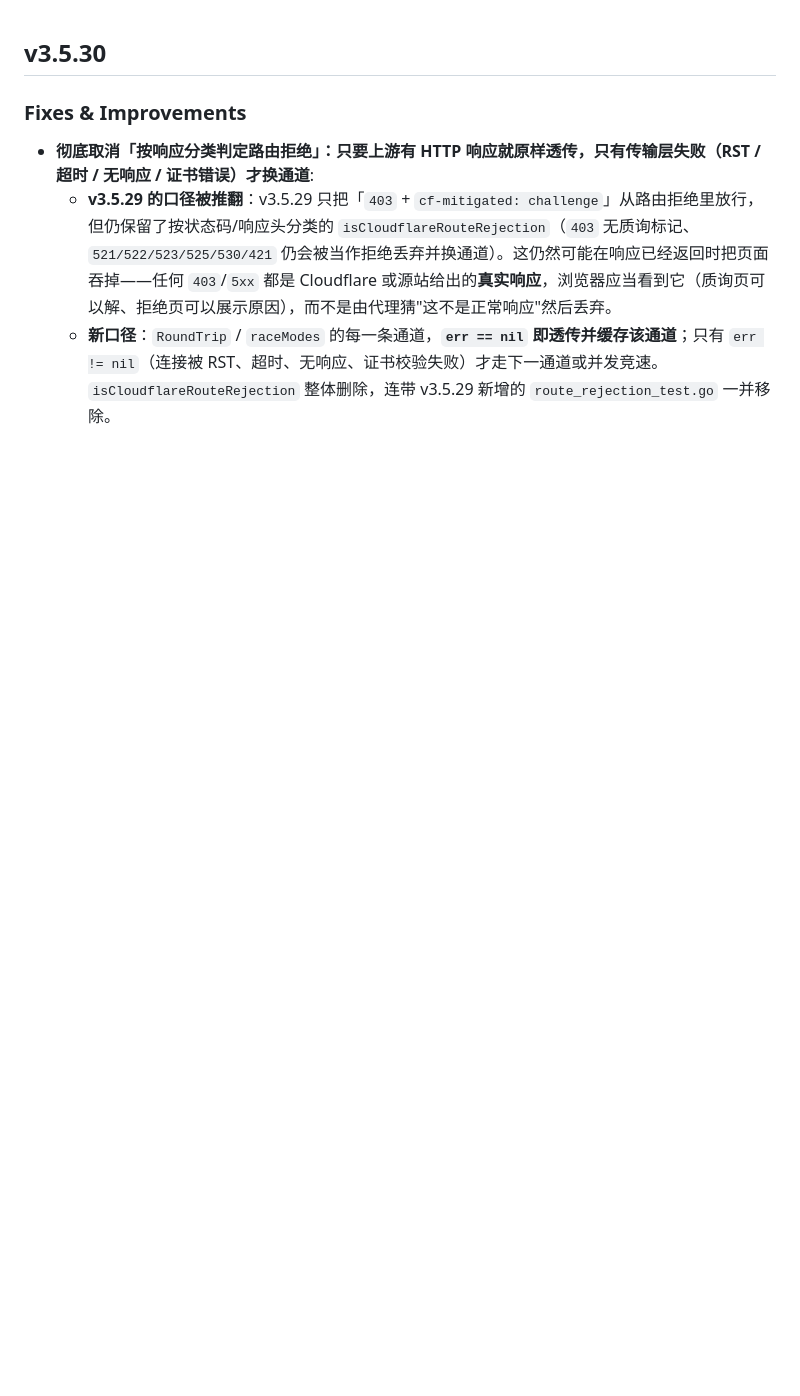
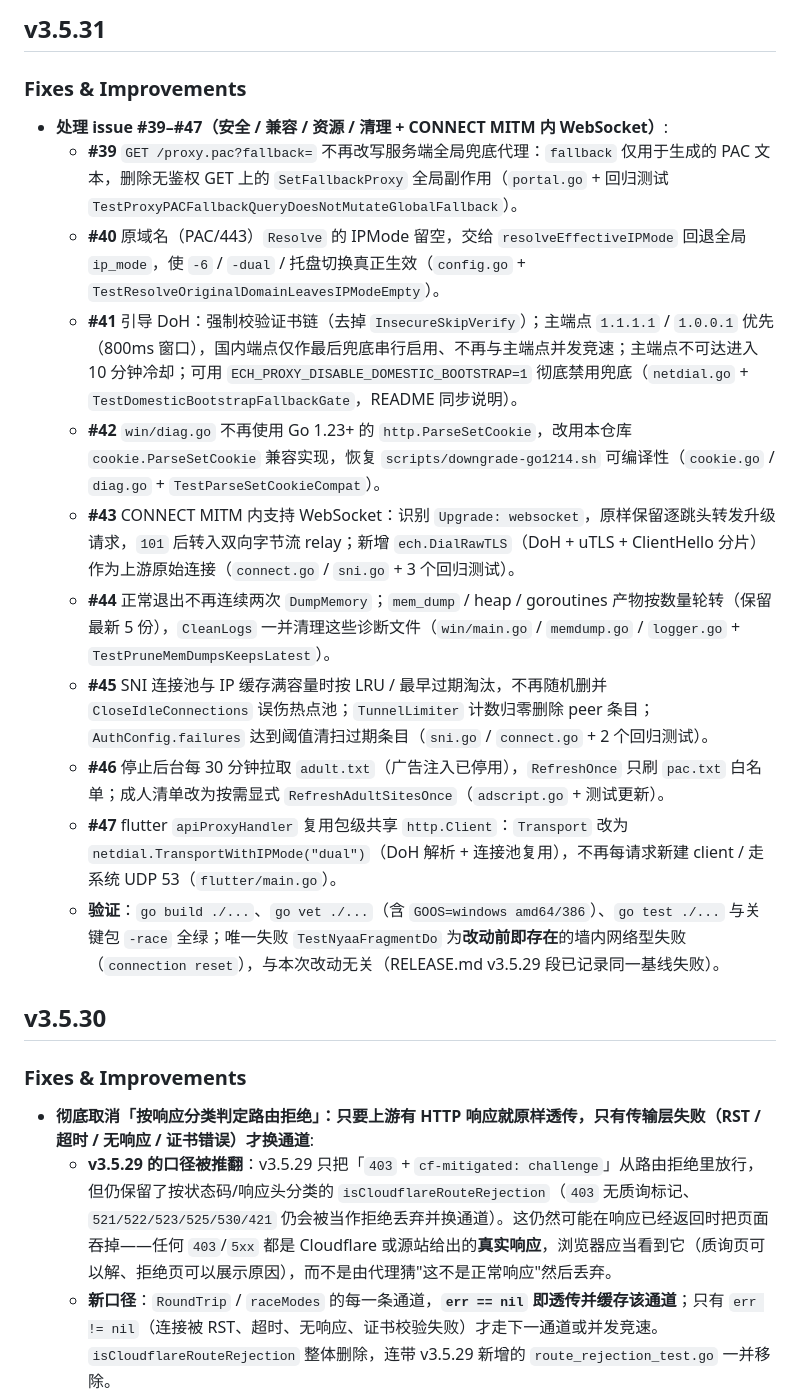
Before and after one commit to Hana-ame/ech-proxy, a Markdown page: RELEASE.md, the part around the change. Rendered like a GitHub page; blank space fills up the shorter version.

Commit message:
docs(release): v3.5.31 发版说明（issue #39–#47）

```diff
--- a/RELEASE.md
+++ b/RELEASE.md
@@ -1,3 +1,19 @@
+## v3.5.31
+
+### Fixes & Improvements
+
+- **处理 issue #39–#47（安全 / 兼容 / 资源 / 清理 + CONNECT MITM 内 WebSocket）**:
+  - **#39** `GET /proxy.pac?fallback=` 不再改写服务端全局兜底代理：`fallback` 仅用于生成的 PAC 文本，删除无鉴权 GET 上的 `SetFallbackProxy` 全局副作用（`portal.go` + 回归测试 `TestProxyPACFallbackQueryDoesNotMutateGlobalFallback`）。
+  - **#40** 原域名（PAC/443）`Resolve` 的 IPMode 留空，交给 `resolveEffectiveIPMode` 回退全局 `ip_mode`，使 `-6` / `-dual` / 托盘切换真正生效（`config.go` + `TestResolveOriginalDomainLeavesIPModeEmpty`）。
+  - **#41** 引导 DoH：强制校验证书链（去掉 `InsecureSkipVerify`）；主端点 `1.1.1.1` / `1.0.0.1` 优先（800ms 窗口），国内端点仅作最后兜底串行启用、不再与主端点并发竞速；主端点不可达进入 10 分钟冷却；可用 `ECH_PROXY_DISABLE_DOMESTIC_BOOTSTRAP=1` 彻底禁用兜底（`netdial.go` + `TestDomesticBootstrapFallbackGate`，README 同步说明）。
+  - **#42** `win/diag.go` 不再使用 Go 1.23+ 的 `http.ParseSetCookie`，改用本仓库 `cookie.ParseSetCookie` 兼容实现，恢复 `scripts/downgrade-go1214.sh` 可编译性（`cookie.go` / `diag.go` + `TestParseSetCookieCompat`）。
+  - **#43** CONNECT MITM 内支持 WebSocket：识别 `Upgrade: websocket`，原样保留逐跳头转发升级请求，`101` 后转入双向字节流 relay；新增 `ech.DialRawTLS`（DoH + uTLS + ClientHello 分片）作为上游原始连接（`connect.go` / `sni.go` + 3 个回归测试）。
+  - **#44** 正常退出不再连续两次 `DumpMemory`；`mem_dump` / heap / goroutines 产物按数量轮转（保留最新 5 份），`CleanLogs` 一并清理这些诊断文件（`win/main.go` / `memdump.go` / `logger.go` + `TestPruneMemDumpsKeepsLatest`）。
+  - **#45** SNI 连接池与 IP 缓存满容量时按 LRU / 最早过期淘汰，不再随机删并 `CloseIdleConnections` 误伤热点池；`TunnelLimiter` 计数归零删除 peer 条目；`AuthConfig.failures` 达到阈值清扫过期条目（`sni.go` / `connect.go` + 2 个回归测试）。
+  - **#46** 停止后台每 30 分钟拉取 `adult.txt`（广告注入已停用），`RefreshOnce` 只刷 `pac.txt` 白名单；成人清单改为按需显式 `RefreshAdultSitesOnce`（`adscript.go` + 测试更新）。
+  - **#47** flutter `apiProxyHandler` 复用包级共享 `http.Client`：`Transport` 改为 `netdial.TransportWithIPMode("dual")`（DoH 解析 + 连接池复用），不再每请求新建 client / 走系统 UDP 53（`flutter/main.go`）。
+  - **验证**：`go build ./...`、`go vet ./...`（含 `GOOS=windows amd64/386`）、`go test ./...` 与关键包 `-race` 全绿；唯一失败 `TestNyaaFragmentDo` 为**改动前即存在**的墙内网络型失败（`connection reset`），与本次改动无关（RELEASE.md v3.5.29 段已记录同一基线失败）。
+
 ## v3.5.30
 
 ### Fixes & Improvements
```
